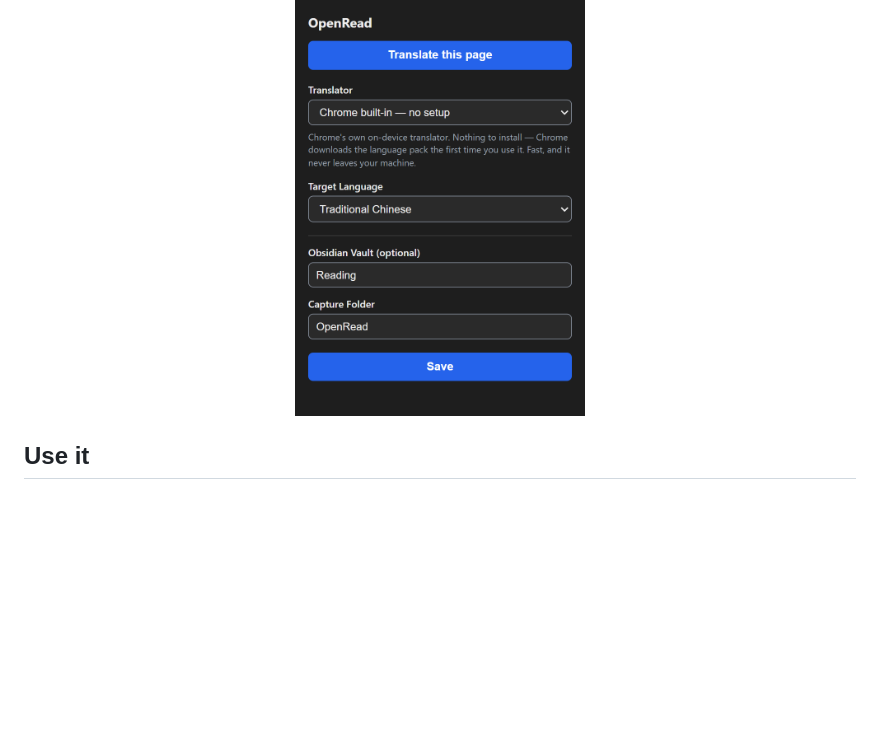
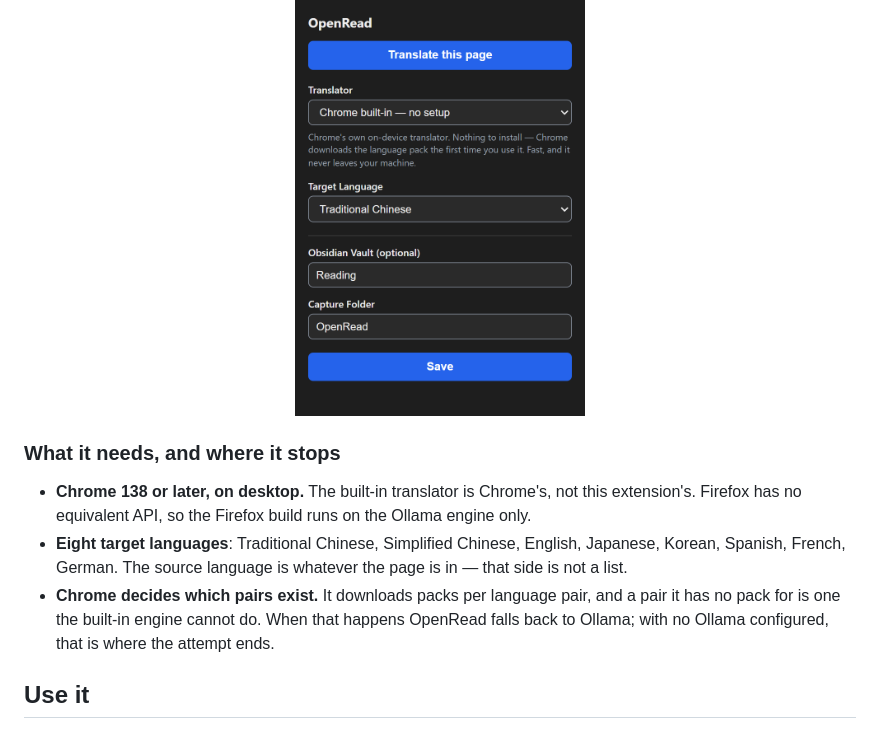
Before and after one commit to 0Smallcat0/OpenRead, a Markdown page: README.md, the part around the change. Drawn GitHub-style; blank space fills up the shorter version.

```diff
--- a/README.md
+++ b/README.md
@@ -40,6 +40,19 @@ seconds.
 <p align="center">
   <img src="docs/screenshots/popup.png" alt="The OpenRead popup: translator set to Chrome built-in, target language Traditional Chinese" width="290" />
 </p>
+
+### What it needs, and where it stops
+
+- **Chrome 138 or later, on desktop.** The built-in translator is Chrome's, not
+  this extension's. Firefox has no equivalent API, so the Firefox build runs on
+  the Ollama engine only.
+- **Eight target languages**: Traditional Chinese, Simplified Chinese, English,
+  Japanese, Korean, Spanish, French, German. The source language is whatever
+  the page is in — that side is not a list.
+- **Chrome decides which pairs exist.** It downloads packs per language pair,
+  and a pair it has no pack for is one the built-in engine cannot do. When that
+  happens OpenRead falls back to Ollama; with no Ollama configured, that is
+  where the attempt ends.
 
 ## Use it
 
```
Also changed, not shown: SECURITY.md (added, +82 -0 lines).
